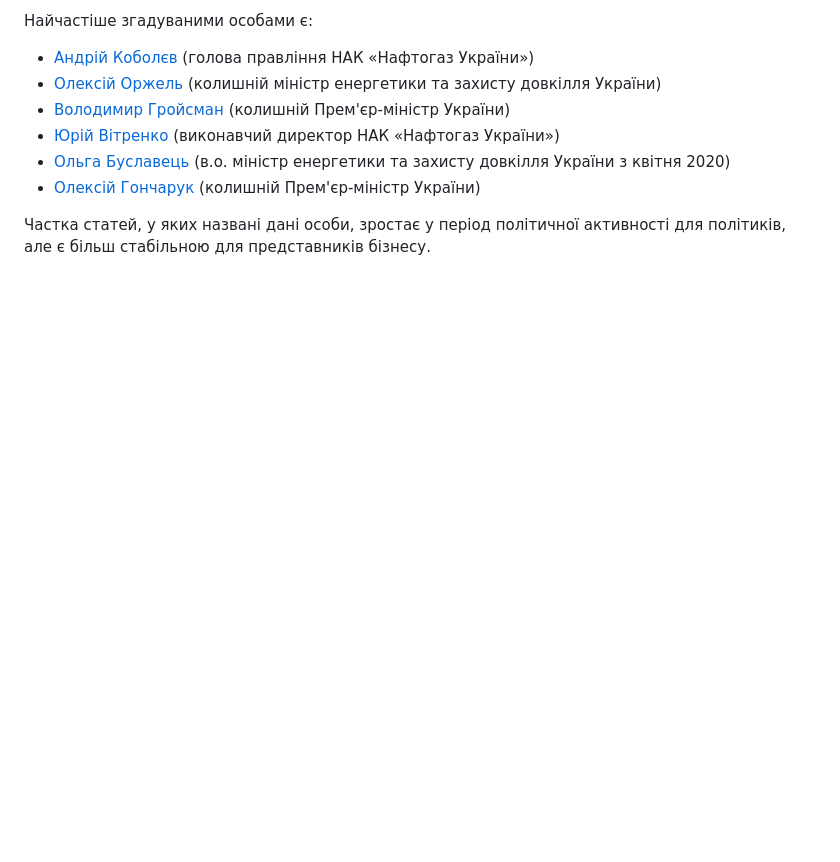
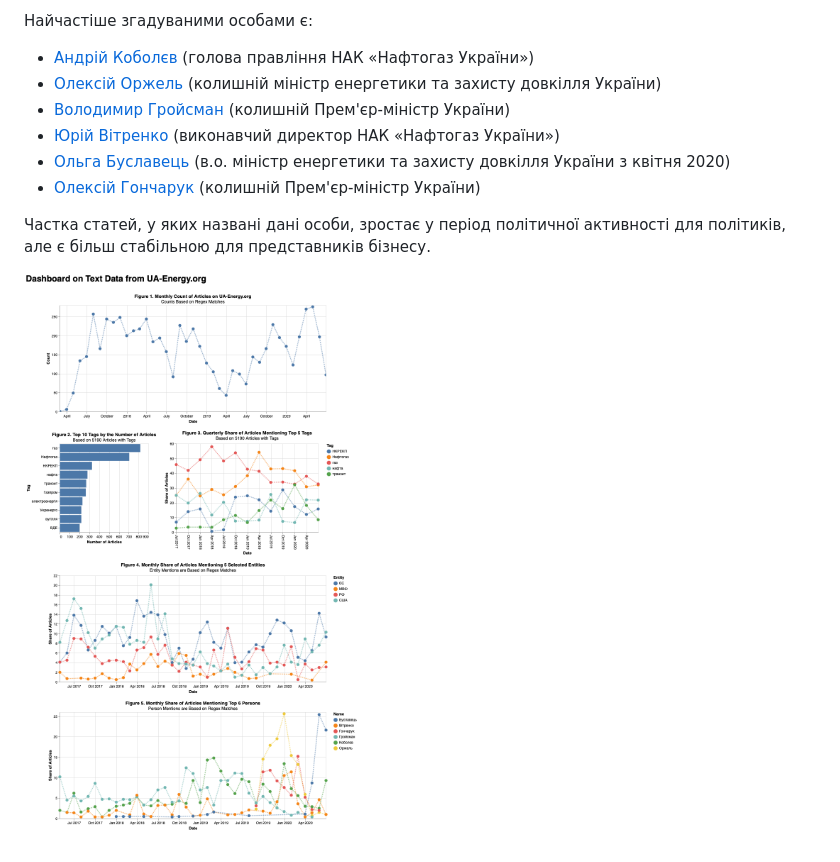
Before and after one commit to alinacherkas/ua-energy-news-analytics, a Markdown page: README.md, the part around the change. Rendered like a GitHub page; pictures changed too: images/dashboard.png (added); blank space fills up the shorter version.

```diff
--- a/README.md
+++ b/README.md
@@ -47,3 +47,5 @@ The share of articles mentioning these people show clear spikes for politicians
 - [Олексій Гончарук](https://uk.wikipedia.org/wiki/Гончарук_Олексій_Валерійович) (колишній Прем'єр-міністр України)
 
 Частка статей, у яких названі дані особи, зростає у період політичної активності для політиків, але є більш стабільною для представників бізнесу.
+
+![Dashboard](images/dashboard.png)
```
